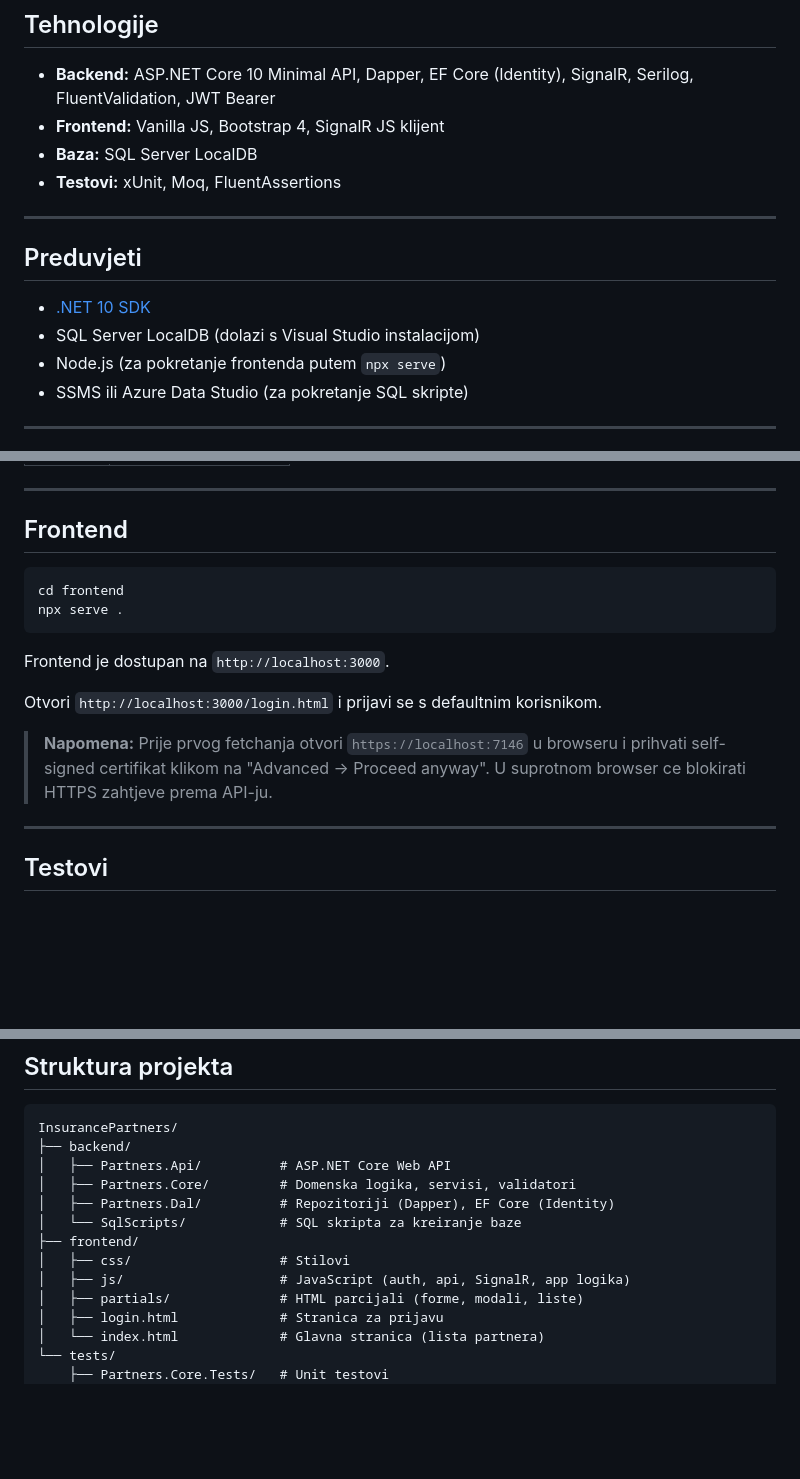
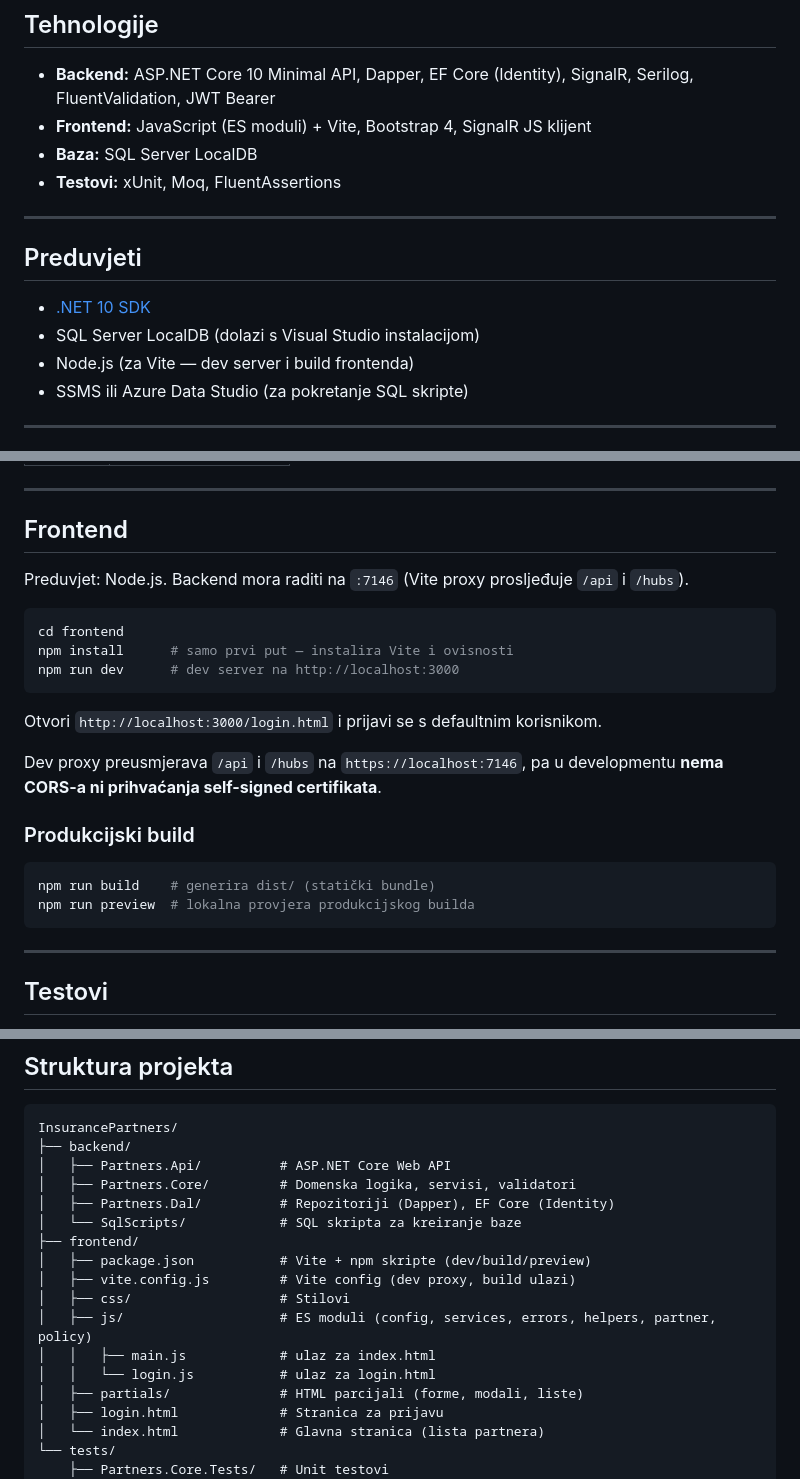
Before and after one commit to croexe/InsurancePartners, a Markdown page: README.md, 3 parts joined by grey strips. GitHub-like rendering; blank space fills up the shorter version.

Commit message:
README for Vite Update

````diff
--- a/README.md
+++ b/README.md
@@ -5,7 +5,7 @@ Web aplikacija za upravljanje partnerima i njihovim policama osiguranja.
 ## Tehnologije
 
 - **Backend:** ASP.NET Core 10 Minimal API, Dapper, EF Core (Identity), SignalR, Serilog, FluentValidation, JWT Bearer
-- **Frontend:** Vanilla JS, Bootstrap 4, SignalR JS klijent
+- **Frontend:** JavaScript (ES moduli) + Vite, Bootstrap 4, SignalR JS klijent
 - **Baza:** SQL Server LocalDB
 - **Testovi:** xUnit, Moq, FluentAssertions
 
@@ -15,7 +15,7 @@ Web aplikacija za upravljanje partnerima i njihovim policama osiguranja.
 
 - [.NET 10 SDK](https://dotnet.microsoft.com/download)
 - SQL Server LocalDB (dolazi s Visual Studio instalacijom)
-- Node.js (za pokretanje frontenda putem `npx serve`)
+- Node.js (za Vite — dev server i build frontenda)
 - SSMS ili Azure Data Studio (za pokretanje SQL skripte)
 
 ---
@@ -84,16 +84,24 @@ Pri prvom pokretanju aplikacija automatski kreira korisnika:
 
 ## Frontend
 
+Preduvjet: Node.js. Backend mora raditi na `:7146` (Vite proxy prosljeđuje `/api` i `/hubs`).
+
 ```bash
 cd frontend
-npx serve .
+npm install      # samo prvi put — instalira Vite i ovisnosti
+npm run dev      # dev server na http://localhost:3000
 ```
-
-Frontend je dostupan na `http://localhost:3000`.
 
 Otvori `http://localhost:3000/login.html` i prijavi se s defaultnim korisnikom.
 
-> **Napomena:** Prije prvog fetchanja otvori `https://localhost:7146` u browseru i prihvati self-signed certifikat klikom na "Advanced → Proceed anyway". U suprotnom browser ce blokirati HTTPS zahtjeve prema API-ju.
+Dev proxy preusmjerava `/api` i `/hubs` na `https://localhost:7146`, pa u developmentu **nema CORS-a ni prihvaćanja self-signed certifikata**.
+
+### Produkcijski build
+
+```bash
+npm run build    # generira dist/ (statički bundle)
+npm run preview  # lokalna provjera produkcijskog builda
+```
 
 ---
 
@@ -133,8 +141,12 @@ InsurancePartners/
 │   ├── Partners.Dal/          # Repozitoriji (Dapper), EF Core (Identity)
 │   └── SqlScripts/            # SQL skripta za kreiranje baze
 ├── frontend/
+│   ├── package.json           # Vite + npm skripte (dev/build/preview)
+│   ├── vite.config.js         # Vite config (dev proxy, build ulazi)
 │   ├── css/                   # Stilovi
-│   ├── js/                    # JavaScript (auth, api, SignalR, app logika)
+│   ├── js/                    # ES moduli (config, services, errors, helpers, partner, policy)
+│   │   ├── main.js            # ulaz za index.html
+│   │   └── login.js           # ulaz za login.html
 │   ├── partials/              # HTML parcijali (forme, modali, liste)
 │   ├── login.html             # Stranica za prijavu
 │   └── index.html             # Glavna stranica (lista partnera)
````
